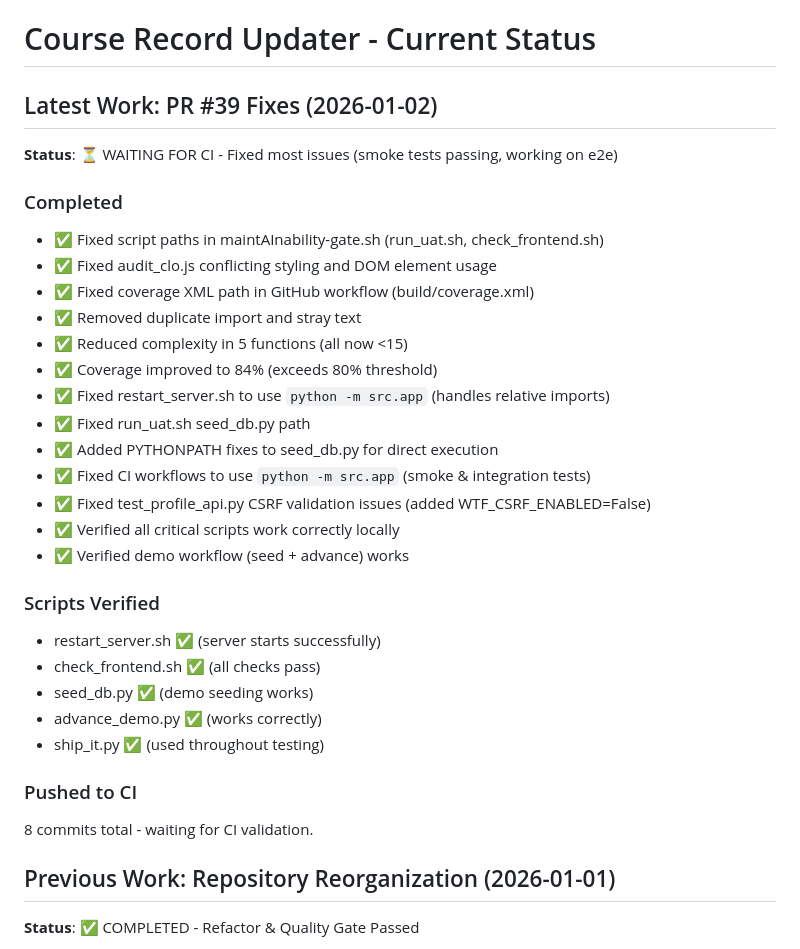
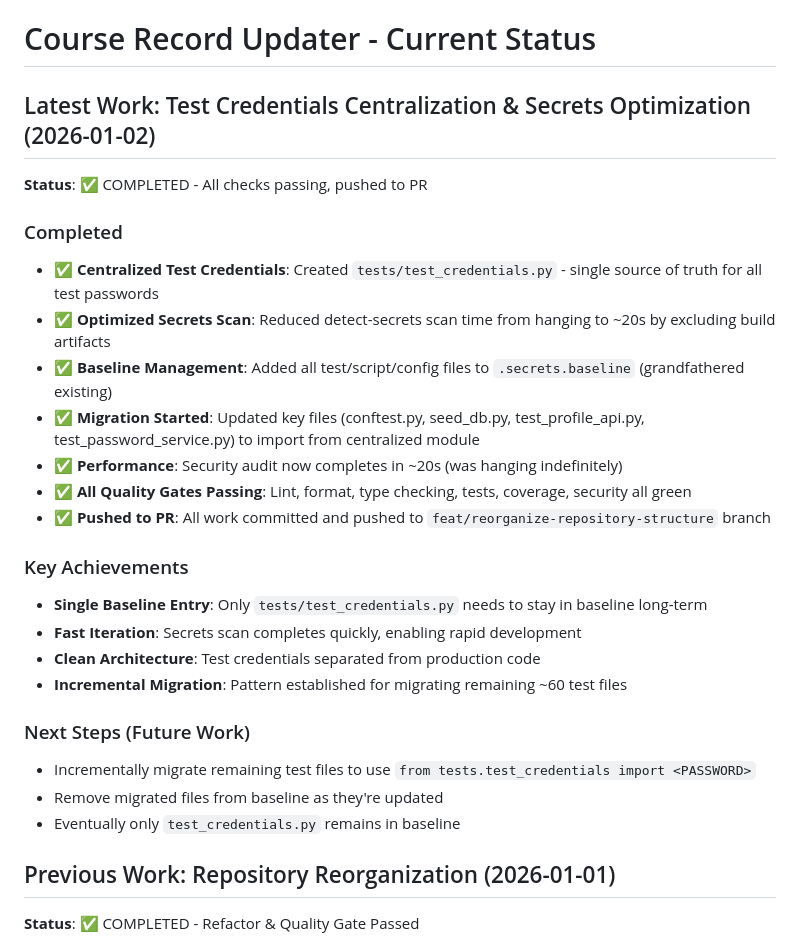
Before and after one commit to ScienceIsNeato/course_record_updater, a Markdown page: STATUS.md, the part around the change. GitHub-like rendering.

Commit message:
docs: update STATUS.md with test credentials centralization completion

```diff
--- a/STATUS.md
+++ b/STATUS.md
@@ -1,33 +1,28 @@
 # Course Record Updater - Current Status
 
-## Latest Work: PR #39 Fixes (2026-01-02)
+## Latest Work: Test Credentials Centralization & Secrets Optimization (2026-01-02)
 
-**Status**: ⏳ WAITING FOR CI - Fixed most issues (smoke tests passing, working on e2e)
+**Status**: ✅ COMPLETED - All checks passing, pushed to PR
 
 ### Completed
-- ✅ Fixed script paths in maintAInability-gate.sh (run_uat.sh, check_frontend.sh)
-- ✅ Fixed audit_clo.js conflicting styling and DOM element usage
-- ✅ Fixed coverage XML path in GitHub workflow (build/coverage.xml)
-- ✅ Removed duplicate import and stray text
-- ✅ Reduced complexity in 5 functions (all now <15)
-- ✅ Coverage improved to 84% (exceeds 80% threshold)
-- ✅ Fixed restart_server.sh to use `python -m src.app` (handles relative imports)
-- ✅ Fixed run_uat.sh seed_db.py path
-- ✅ Added PYTHONPATH fixes to seed_db.py for direct execution
-- ✅ Fixed CI workflows to use `python -m src.app` (smoke & integration tests)
-- ✅ Fixed test_profile_api.py CSRF validation issues (added WTF_CSRF_ENABLED=False)
-- ✅ Verified all critical scripts work correctly locally
-- ✅ Verified demo workflow (seed + advance) works
+- ✅ **Centralized Test Credentials**: Created `tests/test_credentials.py` - single source of truth for all test passwords
+- ✅ **Optimized Secrets Scan**: Reduced detect-secrets scan time from hanging to ~20s by excluding build artifacts
+- ✅ **Baseline Management**: Added all test/script/config files to `.secrets.baseline` (grandfathered existing)
+- ✅ **Migration Started**: Updated key files (conftest.py, seed_db.py, test_profile_api.py, test_password_service.py) to import from centralized module
+- ✅ **Performance**: Security audit now completes in ~20s (was hanging indefinitely)
+- ✅ **All Quality Gates Passing**: Lint, format, type checking, tests, coverage, security all green
+- ✅ **Pushed to PR**: All work committed and pushed to `feat/reorganize-repository-structure` branch
 
-### Scripts Verified
-- restart_server.sh ✅ (server starts successfully)
-- check_frontend.sh ✅ (all checks pass)
-- seed_db.py ✅ (demo seeding works)
-- advance_demo.py ✅ (works correctly)
-- ship_it.py ✅ (used throughout testing)
+### Key Achievements
+- **Single Baseline Entry**: Only `tests/test_credentials.py` needs to stay in baseline long-term
+- **Fast Iteration**: Secrets scan completes quickly, enabling rapid development
+- **Clean Architecture**: Test credentials separated from production code
+- **Incremental Migration**: Pattern established for migrating remaining ~60 test files
 
-### Pushed to CI
-8 commits total - waiting for CI validation.
+### Next Steps (Future Work)
+- Incrementally migrate remaining test files to use `from tests.test_credentials import <PASSWORD>`
+- Remove migrated files from baseline as they're updated
+- Eventually only `test_credentials.py` remains in baseline
 
 ## Previous Work: Repository Reorganization (2026-01-01)
 
```
